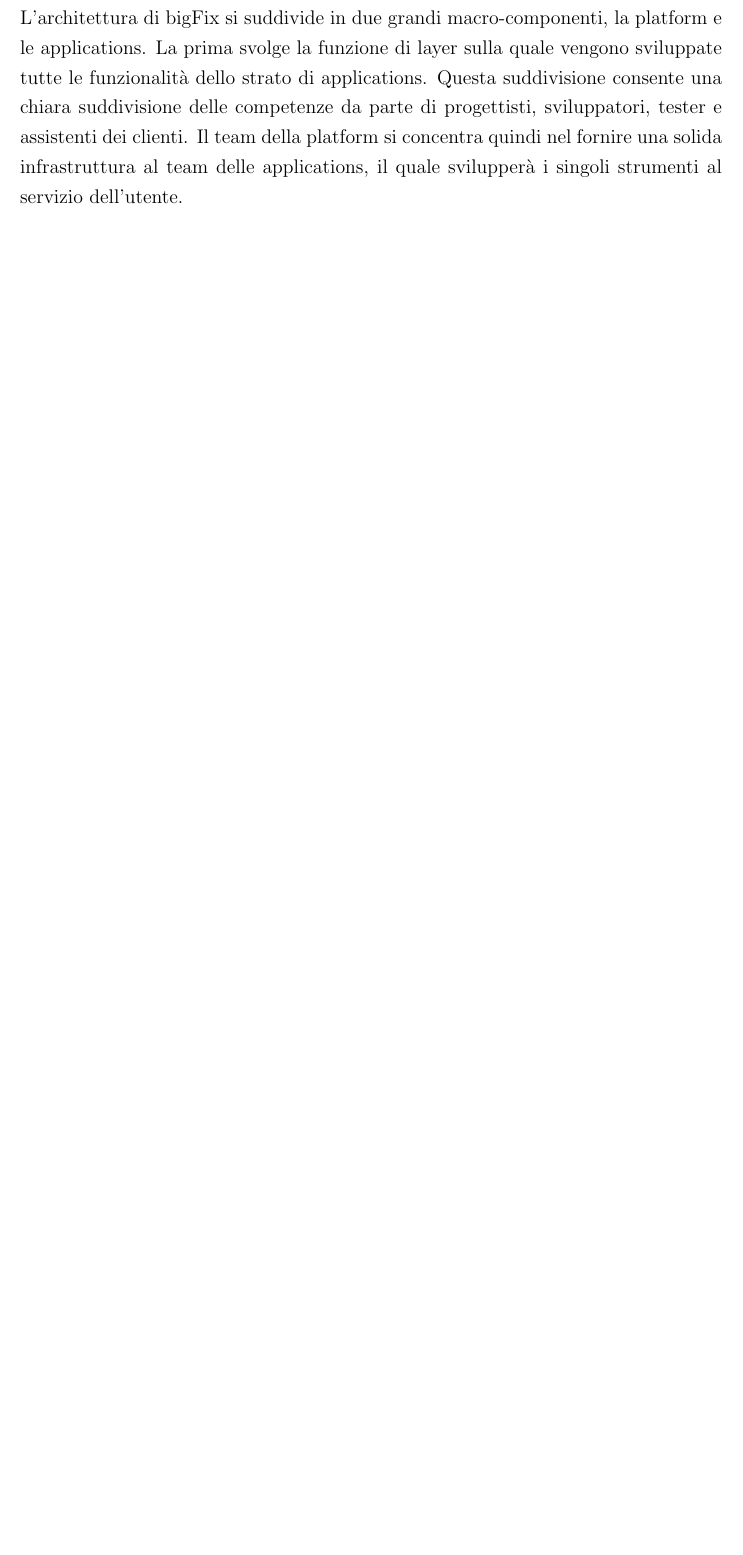
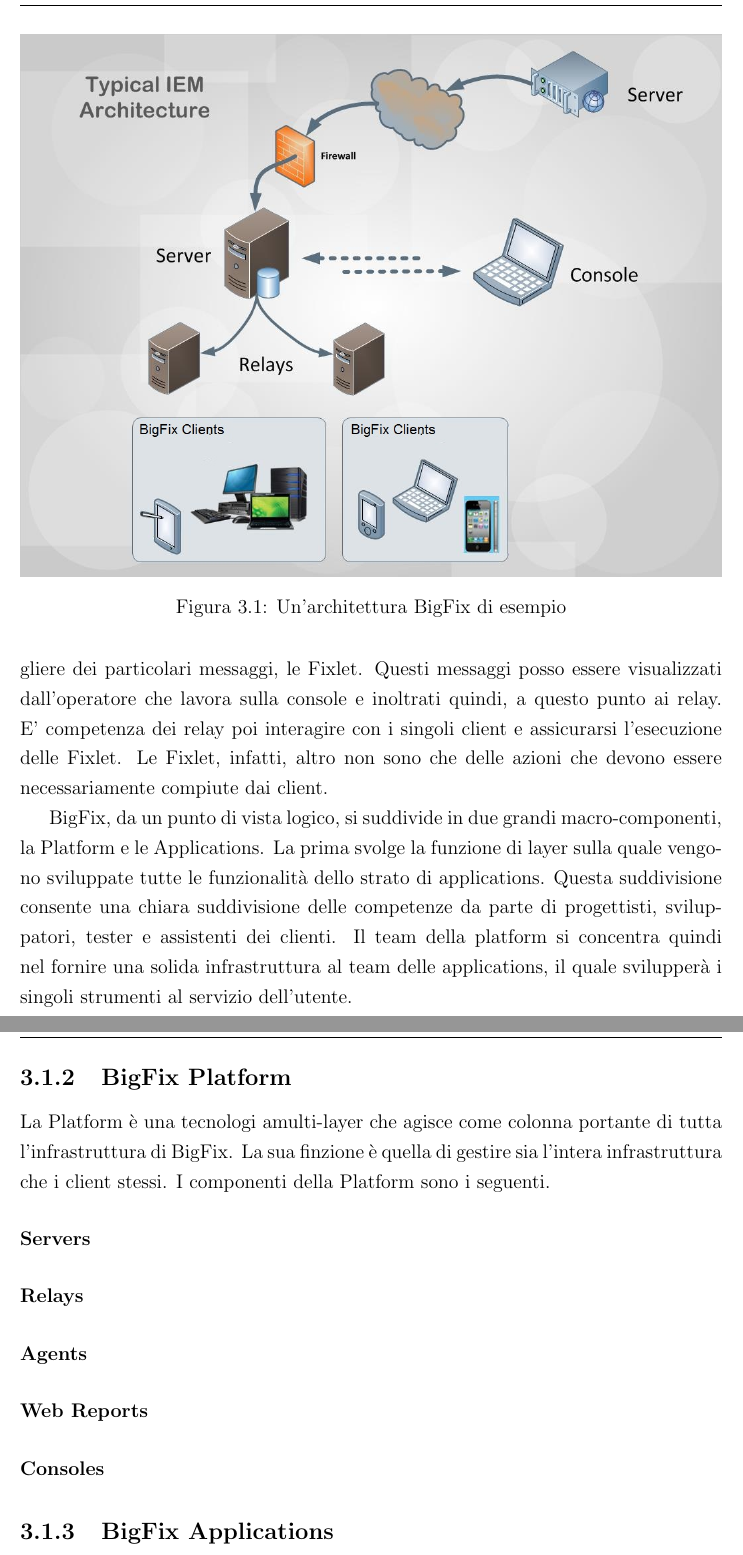
Before and after one commit to BeniaminoNeg/Tesi, a LaTeX document (main.tex, which reads capitoli/capitolo3.tex): part of page 6 of 12 before the commit and two parts of pages 7 and 8 of 14 after it, the two joined at a grey line, cut at the place of the change, the shorter picture padded with empty space. Compiled offline with pdfLaTeX; a LaTeX package or settings file that is missing is left out.

Commit message:
architetture del primo capitolo

```diff
--- a/capitoli/capitolo3.tex
+++ b/capitoli/capitolo3.tex
@@ -1,6 +1,3 @@
 \chapter{IBM BigFix}
 
 \section{BigFix}
-I prodotti della suite IBM BigFix consentono di monitorare e gestire in tempo reale un elevato numero di dispositivi fisici e virtuali connessi (fino a 300.000). Questi possono essere sia fisici che virtuali, come ad esempio server, desktop, notebook, dispositivi mobili, tablet, POS, ATM, chioschi self-service. Gli utenti principali di questi prodotti sono gli amministratori di sistema. Tramite le applicazioni BigFix possono avere il pieno controllo sugli endpoint, come distribuire software, applicare delle patch, effettuare il deploy di sistemi operativi, proteggere da attacchi di rete e molto altro.
-\subsection{Architettura di BigFix}
-L'architettura di bigFix si suddivide in due grandi macro-componenti, la platform e le applications. La prima svolge la funzione di layer sulla quale vengono sviluppate tutte le funzionalità dello strato di applications. Questa suddivisione consente una chiara suddivisione delle competenze da parte di progettisti, sviluppatori, tester e assistenti dei clienti. Il team della platform si concentra quindi nel fornire una solida infrastruttura al team delle applications, il quale svilupperà i singoli strumenti al servizio dell'utente.
@@ -6,0 +9,16 @@
+\begin{figure}[h!]
+	\centering
+	\includegraphics[width=\textwidth,keepaspectratio=true]{capitoli/imgs/IEMArchitecture.png}
+	\caption{Un'architettura BigFix di esempio}
+\end{figure}
+Come possiamo notare, l'elemento fondamentale è il server, il quale ha lo scopo di raccogliere dei particolari messaggi, le Fixlet. Questi messaggi posso essere visualizzati dall'operatore che lavora sulla console e inoltrati quindi, a questo punto ai relay. E' competenza dei relay poi interagire con i singoli client e assicurarsi l'esecuzione delle Fixlet. Le Fixlet, infatti, altro non sono che delle azioni che devono essere necessariamente compiute dai client.
+
+BigFix, da un punto di vista logico, si suddivide in due grandi macro-componenti, la Platform e le Applications. La prima svolge la funzione di layer sulla quale vengono sviluppate tutte le funzionalità dello strato di applications. Questa suddivisione consente una chiara suddivisione delle competenze da parte di progettisti, sviluppatori, tester e assistenti dei clienti. Il team della platform si concentra quindi nel fornire una solida infrastruttura al team delle applications, il quale svilupperà i singoli strumenti al servizio dell'utente.
+\subsection{BigFix Platform}
+La Platform è una tecnologi amulti-layer che agisce come colonna portante di tutta l'infrastruttura di BigFix. La sua finzione è quella di gestire sia l'intera infrastruttura che i client stessi. I componenti della Platform sono i seguenti.
+\paragraph{Servers}
+\paragraph{Relays}
+\paragraph{Agents}
+\paragraph{Web Reports}
+\paragraph{Consoles}
+\subsection{BigFix Applications}
```
Also changed, not shown: capitoli/imgs/IEMArchitecture.png (added), main.pdf, capitoli/capitolo3.tex (12 more changed lines), 6 other files.
